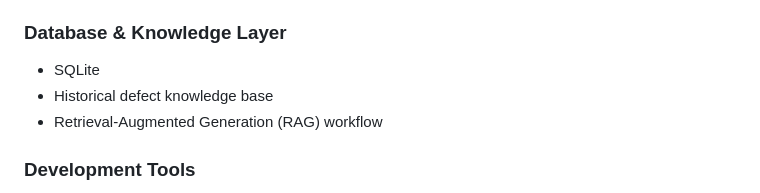
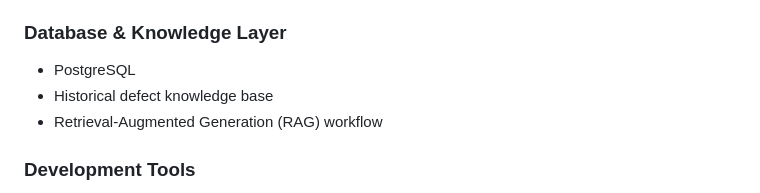
Before and after one commit to praveenkumarsec23-eng/Bug_Sense_Project, a Markdown page: README.md, the part around the change. Drawn GitHub-style.

Commit message:
Change database from SQLite to PostgreSQL

```diff
--- a/README.md
+++ b/README.md
@@ -165,7 +165,7 @@ Structured Analysis Result
 
 ### Database & Knowledge Layer
 
-- SQLite
+- PostgreSQL
 - Historical defect knowledge base
 - Retrieval-Augmented Generation (RAG) workflow
 
```
